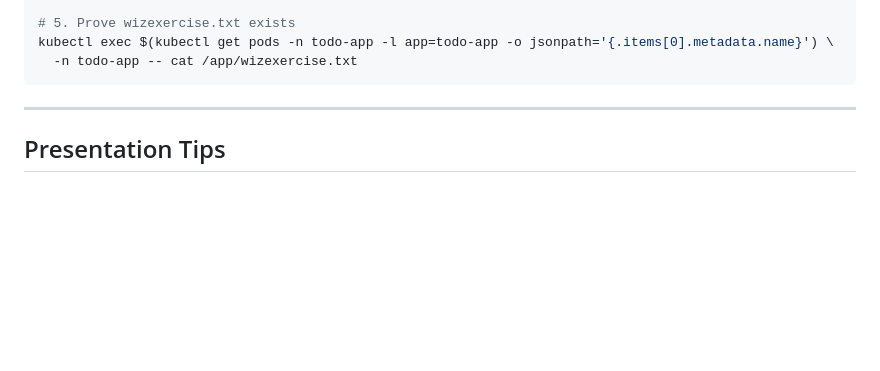
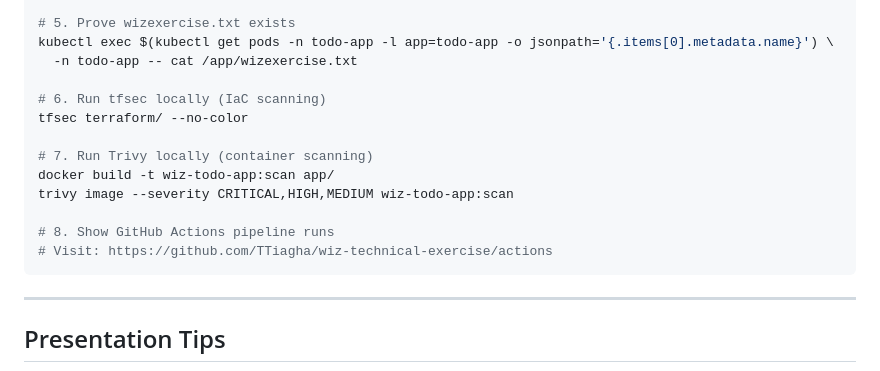
Before and after one commit to TTiagha/wiz-technical-exercise, a Markdown page: docs/INTERVIEW_TALKING_POINTS.md, the part around one of its changes. Drawn GitHub-style; blank space fills up the shorter version.

````diff
--- a/docs/INTERVIEW_TALKING_POINTS.md
+++ b/docs/INTERVIEW_TALKING_POINTS.md
@@ -338,6 +394,16 @@ kubectl get clusterrolebinding todo-app-cluster-admin -o yaml
 # 5. Prove wizexercise.txt exists
 kubectl exec $(kubectl get pods -n todo-app -l app=todo-app -o jsonpath='{.items[0].metadata.name}') \
   -n todo-app -- cat /app/wizexercise.txt
+
+# 6. Run tfsec locally (IaC scanning)
+tfsec terraform/ --no-color
+
+# 7. Run Trivy locally (container scanning)
+docker build -t wiz-todo-app:scan app/
+trivy image --severity CRITICAL,HIGH,MEDIUM wiz-todo-app:scan
+
+# 8. Show GitHub Actions pipeline runs
+# Visit: https://github.com/TTiagha/wiz-technical-exercise/actions
 ```
 
 ---
````
Also changed, not shown: other parts of docs/INTERVIEW_TALKING_POINTS.md (+58 -2 lines).
